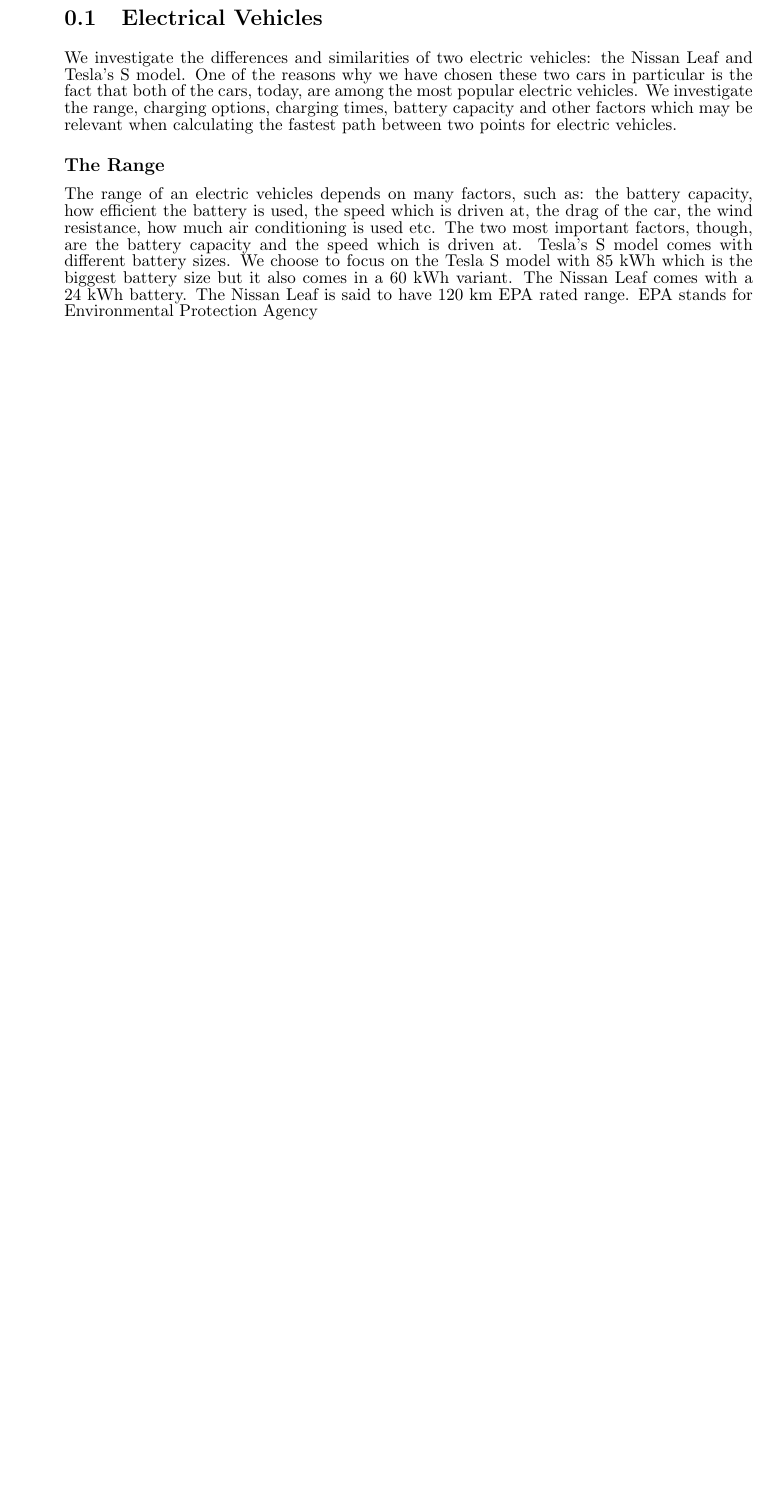
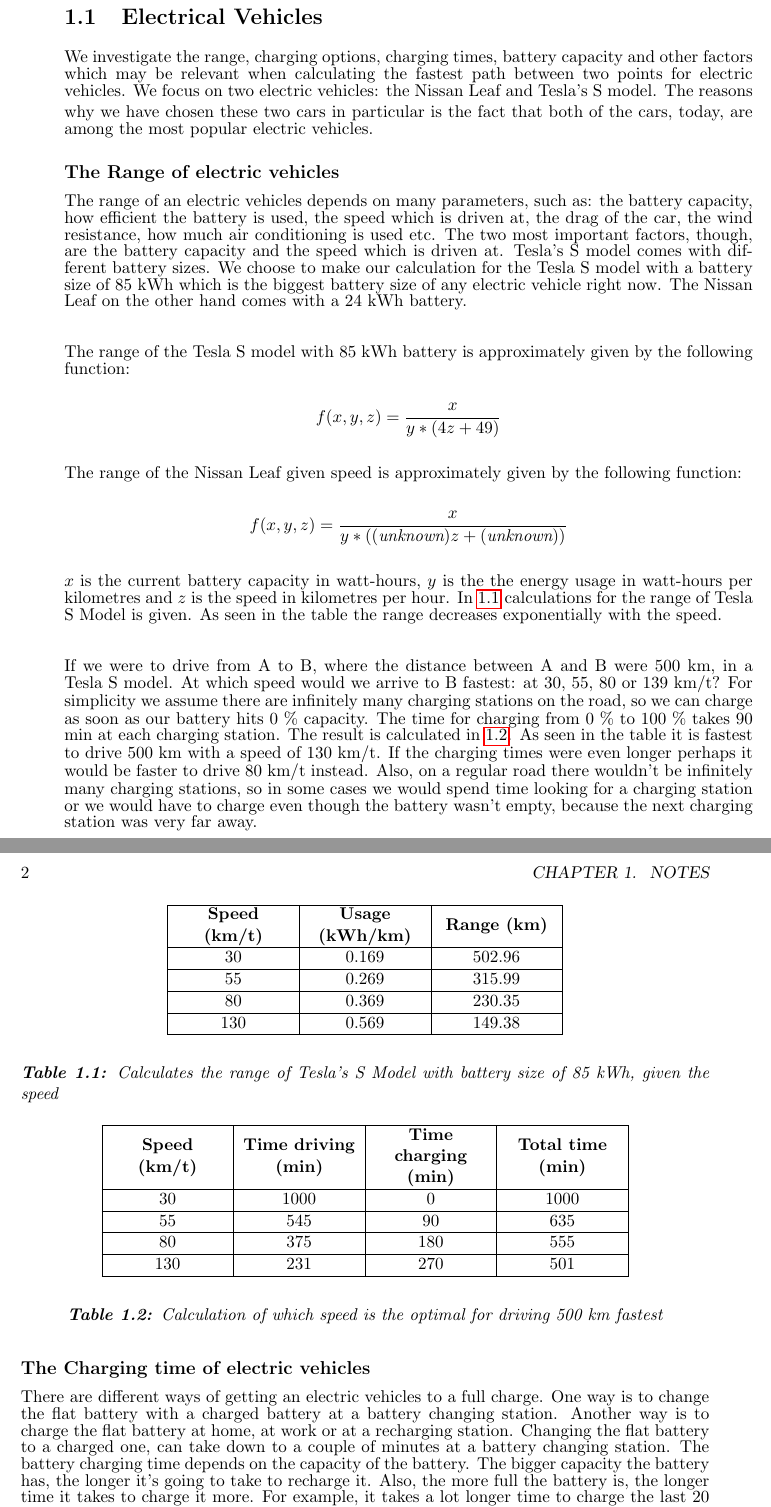
Before and after one commit to Hestogpony/AAU_BachelorProject, a LaTeX book (report/report.tex, which reads report/content/electricvehicles.tex, report/settings/preamble.tex): part of page 1 of 3 before the commit and two parts of pages 1 and 2 of 3 after it, the two joined at a grey line, cut so that both start at the same text, the shorter picture padded with empty space. Compiled offline with pdfLaTeX.

Commit message:
Report opdateret

```diff
--- a/report/content/electricvehicles.tex
+++ b/report/content/electricvehicles.tex
@@ -1,17 +1,85 @@
 
 \section{Electrical Vehicles}
 
-We investigate the differences and similarities of two electric vehicles: the Nissan Leaf and Tesla's S model.
-One of the reasons why we have chosen these two cars in particular is the fact that both of the cars, today,
-are among the most popular electric vehicles. We investigate the range, charging options, charging times,
-battery capacity and other factors which may be relevant when calculating the fastest path between two points for
-electric vehicles.
+We investigate the range, charging options, charging times, battery capacity and other factors
+which may be relevant when calculating the fastest path between two points for electric vehicles.
+We focus on two electric vehicles: the Nissan Leaf and Tesla's S model. The reasons why we have
+chosen these two cars in particular is the fact that both of the cars, today, are among the most
+popular electric vehicles.
 
-\subsection{The Range}
+\subsection{The Range of electric vehicles}
 
-The range of an electric vehicles depends on many factors, such as: the battery capacity, how efficient the battery
+The range of an electric vehicles depends on many parameters, such as: the battery capacity, how efficient the battery
 is used, the speed which is driven at, the drag of the car, the wind resistance, how much air conditioning is
 used etc. The two most important factors, though, are the battery capacity and the speed which is driven at.
-Tesla's S model comes with different battery sizes. We choose to focus on the Tesla S model with 85 kWh which is
-the biggest battery size but it also comes in a 60 kWh variant. The Nissan Leaf comes with a 24 kWh battery. The
-Nissan Leaf is said to have 120 km EPA rated range. EPA stands for Environmental Protection Agency
+Tesla's S model comes with different battery sizes. We choose to make our calculation for the Tesla S model with a
+battery size of 85 kWh which is the biggest battery size of any electric vehicle right now. The Nissan Leaf on the
+other hand comes with a 24 kWh battery.\\
+
+The range of the Tesla S model with 85 kWh battery is approximately given by the following function:
+
+\[f(x, y, z) = \frac{x}{y * (4z + 49)}\]
+
+The range of the Nissan Leaf given speed is approximately given by the following function:
+
+\[f(x, y, z) = \frac{x}{y * ((\textit{unknown})z + (\textit{unknown}))}\]
+
+$x$ is the current battery capacity in watt-hours, $y$ is the the energy usage in watt-hours per kilometres and $z$ is the
+speed in kilometres per hour. In \ref{table:rangegivenspeedtesla} calculations for the range of Tesla S Model is given.
+As seen in the table the range decreases exponentially with the speed.\\
+
+\begin{table}
+	\begin{center}
+    	\begin{tabular}{ | >{\centering\arraybackslash}m{1in} | >{\centering\arraybackslash}m{1in} | >{\centering\arraybackslash}m{1in} | }
+    	\hline
+    	\textbf{Speed (km/t)}  	& \textbf{Usage (kWh/km)} 	& \textbf{Range (km)} 	\\ \hline
+    	30 				& 0.169				& 502.96  		\\ \hline
+    	55 				& 0.269				& 315.99		\\ \hline
+    	80 				& 0.369				& 230.35		\\ \hline
+    	130				& 0.569 			& 149.38		\\
+    	\hline
+    	\end{tabular}
+    	\end{center}
+    	\caption{Calculates the range of Tesla's S Model with battery size of 85 kWh, given the speed}
+		\label{table:rangegivenspeedtesla}
+\end{table}
+
+If we were to drive from A to B, where the distance between A and B were 500 km, in a Tesla S model.
+At which speed would we arrive to B fastest: at 30, 55, 80 or 139 km/t? For simplicity we assume there are
+infinitely many charging stations on the road, so we can charge as soon as our battery hits 0 \% capacity.
+The time for charging from 0 \% to 100 \% takes 90 min at each charging station.
+The result is calculated in \ref{table:500kmfastesttesla}. As seen in the table it is fastest to drive 500 km
+with a speed of 130 km/t. If the charging times were even longer perhaps it would be faster to drive 80 km/t
+instead. Also, on a regular road there wouldn't be infinitely many charging stations, so in some cases we would
+spend time looking for a charging station or we would have to charge even though the battery wasn't empty,
+because the next charging station was very far away.
+
+\begin{table}
+	\begin{center}
+    	\begin{tabular}{ | >{\centering\arraybackslash}m{1in} | >{\centering\arraybackslash}m{1in} |
+    					   >{\centering\arraybackslash}m{1in} | >{\centering\arraybackslash}m{1in} |}
+    	\hline
+    	\textbf{Speed (km/t)}  	& \textbf{Time driving (min)} 	& \textbf{Time charging (min)}	& \textbf{Total time (min)} \\ \hline
+    	30 				& 1000					& 0  					& 1000				\\ \hline
+    	55 				& 545					& 90					& 635				\\ \hline
+    	80 				& 375					& 180					& 555				\\ \hline
+    	130				& 231 					& 270					& 501				\\
+    	\hline
+    	\end{tabular}
+    	\end{center}
+    	\caption{Calculation of which speed is the optimal for driving 500 km fastest}
+		\label{table:500kmfastesttesla}
+\end{table}
+
+\subsection{The Charging time of electric vehicles}
+
+There are different ways of getting an electric vehicles to a full charge. One way is to change the
+flat battery with a charged battery at a battery changing station.  Another way is to charge the flat
+battery at home, at work or at a recharging station. Changing the flat battery to a charged one, can
+take down to a couple of minutes at a battery changing station. The battery charging time depends on
+the capacity of the battery. The bigger capacity the battery has, the longer it's going to take to
+recharge it. Also, the more full the battery is, the longer time it takes to charge it more. For example,
+it takes a lot longer time to charge the last 20 \% of the battery than it takes to charge the first
+20 \% of the battery.
+
+\subsubsection{Charging plug-in standards}
--- a/report/settings/preamble.tex
+++ b/report/settings/preamble.tex
@@ -48,7 +48,9 @@
 \DontPrintSemicolon
 \SetAlCapFnt{\em}
 
+
 \usepackage{tabularx} % tabularx
+\usepackage{array}
 \usepackage{epstopdf} % to include eps files
 \usepackage{enumitem} % for [noitemsep] in enumerate/itemize lists
 \graphicspath{ {images/} }
@@ -83,8 +85,3 @@
 \setulmarginsandblock{2.5cm}{3.0cm}{*}
 
 \checkandfixthelayout
-
-%colors
-\definecolor{shcomment}{rgb}{0.12, 0.38, 0.18 }
-\definecolor{shkeyword}{rgb}{0.37, 0.08, 0.25}  % #5F1441
-\definecolor{shstring}{rgb}{0.06, 0.10, 0.98} % #101AF9
```
Also changed, not shown: report/report.tex (+1 -0 lines).
